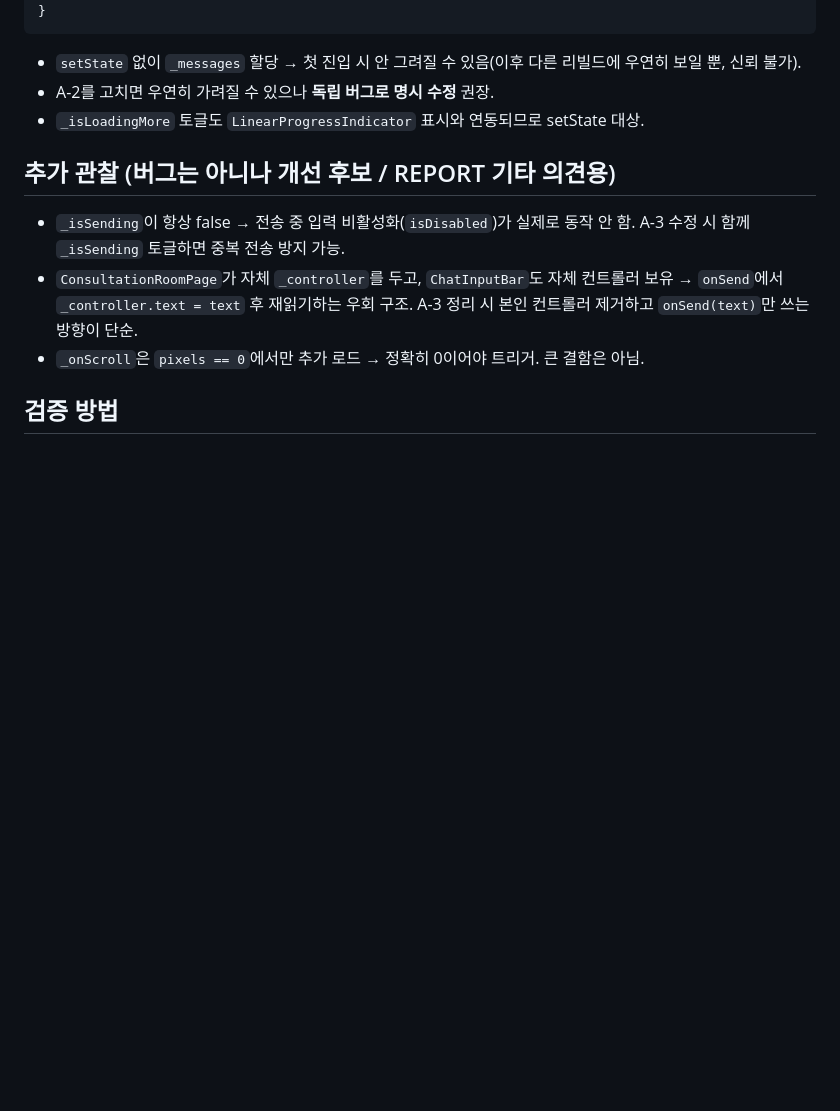
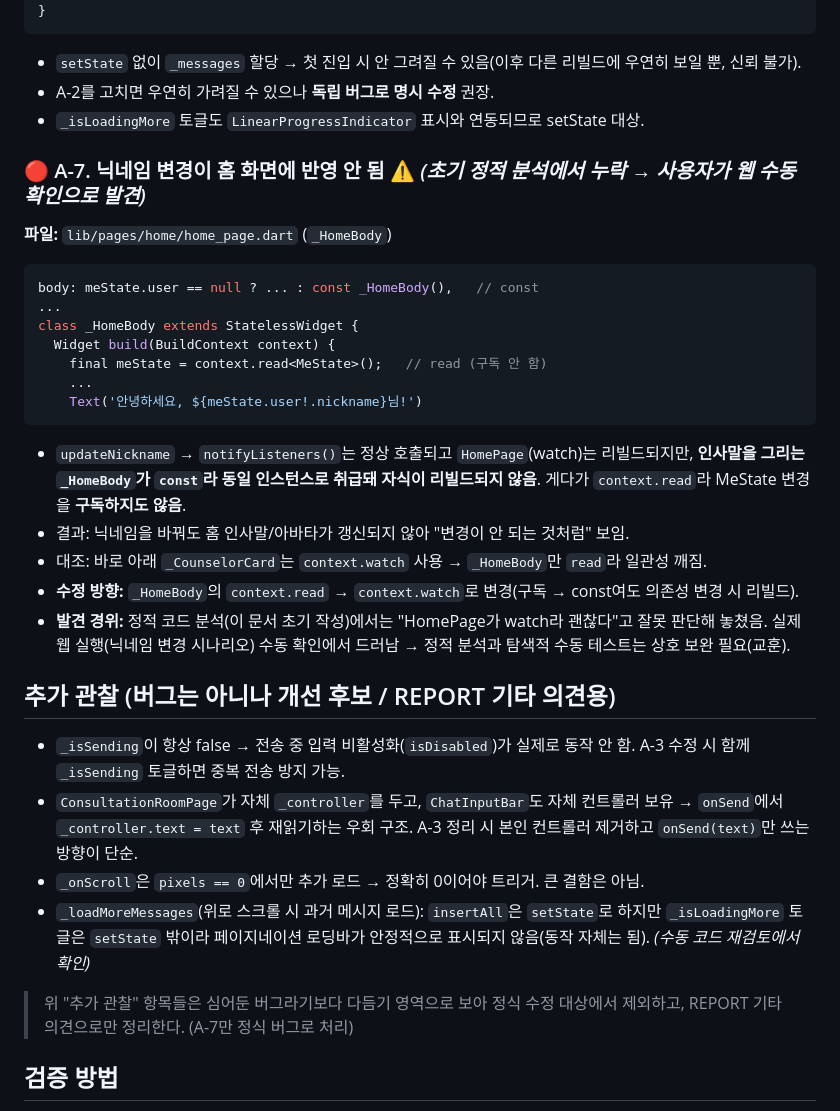
Before and after one commit to redhotsixbull/souluniverse-coding-test, a Markdown page: docs/01-part-a-analysis.md, the part around the change. GitHub-like rendering; blank space fills up the shorter version.

Commit message:
docs: A-7(닉네임 미반영) 수동 발견 기록 + 경미한 관찰 로깅
정적 분석이 놓치고 사용자가 웹 수동 확인으로 발견한 A-7과 경미한 관찰(페이지네이션 로딩바, _isSending)을 docs/01에 추가하고, 발견 경위·교훈을 decision-log D-011로 기록. 정적 분석과 탐색적 수동 테스트의 상호 보완 필요성 명시.

Co-Authored-By: Claude Opus 4.8 (1M context) <noreply@anthropic.com>

````diff
--- a/docs/01-part-a-analysis.md
+++ b/docs/01-part-a-analysis.md
@@ -89,11 +89,31 @@ Future<void> _loadInitialMessages() async {
 - A-2를 고치면 우연히 가려질 수 있으나 **독립 버그로 명시 수정** 권장.
 - `_isLoadingMore` 토글도 `LinearProgressIndicator` 표시와 연동되므로 setState 대상.
 
+### 🔴 A-7. 닉네임 변경이 홈 화면에 반영 안 됨 ⚠️ *(초기 정적 분석에서 누락 → 사용자가 웹 수동 확인으로 발견)*
+**파일:** `lib/pages/home/home_page.dart` (`_HomeBody`)
+```dart
+body: meState.user == null ? ... : const _HomeBody(),   // const
+...
+class _HomeBody extends StatelessWidget {
+  Widget build(BuildContext context) {
+    final meState = context.read<MeState>();   // read (구독 안 함)
+    ...
+    Text('안녕하세요, ${meState.user!.nickname}님!')
+```
+- `updateNickname` → `notifyListeners()`는 정상 호출되고 `HomePage`(watch)는 리빌드되지만, **인사말을 그리는 `_HomeBody`가 `const`라 동일 인스턴스로 취급돼 자식이 리빌드되지 않음**. 게다가 `context.read`라 MeState 변경을 **구독하지도 않음**.
+- 결과: 닉네임을 바꿔도 홈 인사말/아바타가 갱신되지 않아 "변경이 안 되는 것처럼" 보임.
+- 대조: 바로 아래 `_CounselorCard`는 `context.watch` 사용 → `_HomeBody`만 `read`라 일관성 깨짐.
+- **수정 방향:** `_HomeBody`의 `context.read` → `context.watch`로 변경(구독 → const여도 의존성 변경 시 리빌드).
+- **발견 경위:** 정적 코드 분석(이 문서 초기 작성)에서는 "HomePage가 watch라 괜찮다"고 잘못 판단해 놓쳤음. 실제 웹 실행(닉네임 변경 시나리오) 수동 확인에서 드러남 → 정적 분석과 탐색적 수동 테스트는 상호 보완 필요(교훈).
+
 ## 추가 관찰 (버그는 아니나 개선 후보 / REPORT 기타 의견용)
 
 - `_isSending`이 항상 false → 전송 중 입력 비활성화(`isDisabled`)가 실제로 동작 안 함. A-3 수정 시 함께 `_isSending` 토글하면 중복 전송 방지 가능.
 - `ConsultationRoomPage`가 자체 `_controller`를 두고, `ChatInputBar`도 자체 컨트롤러 보유 → `onSend`에서 `_controller.text = text` 후 재읽기하는 우회 구조. A-3 정리 시 본인 컨트롤러 제거하고 `onSend(text)`만 쓰는 방향이 단순.
 - `_onScroll`은 `pixels == 0`에서만 추가 로드 → 정확히 0이어야 트리거. 큰 결함은 아님.
+- `_loadMoreMessages`(위로 스크롤 시 과거 메시지 로드): `insertAll`은 `setState`로 하지만 `_isLoadingMore` 토글은 `setState` 밖이라 페이지네이션 로딩바가 안정적으로 표시되지 않음(동작 자체는 됨). *(수동 코드 재검토에서 확인)*
+
+> 위 "추가 관찰" 항목들은 심어둔 버그라기보다 다듬기 영역으로 보아 정식 수정 대상에서 제외하고, REPORT 기타 의견으로만 정리한다. (A-7만 정식 버그로 처리)
 
 ## 검증 방법
 
````
Also changed, not shown: docs/04-decision-log.md (+7 -0 lines).
